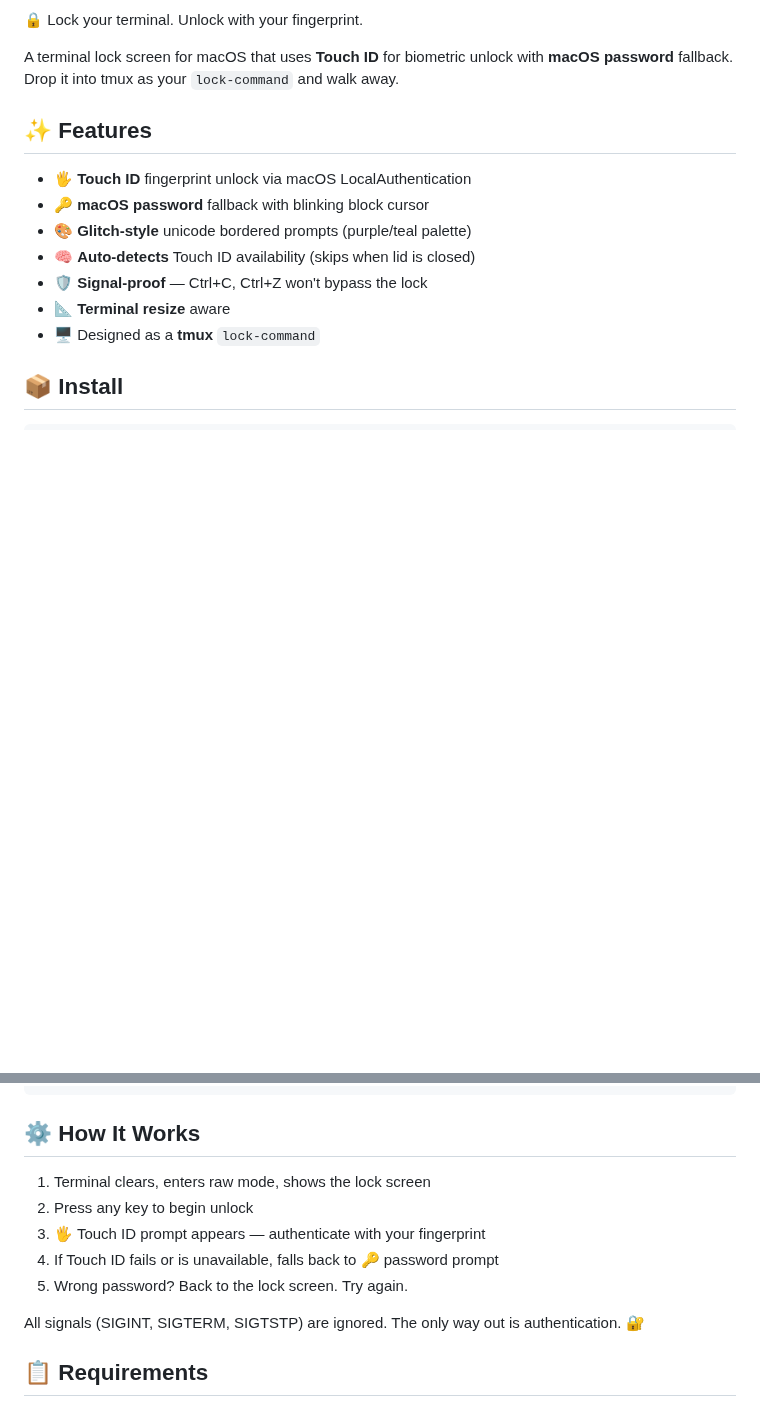
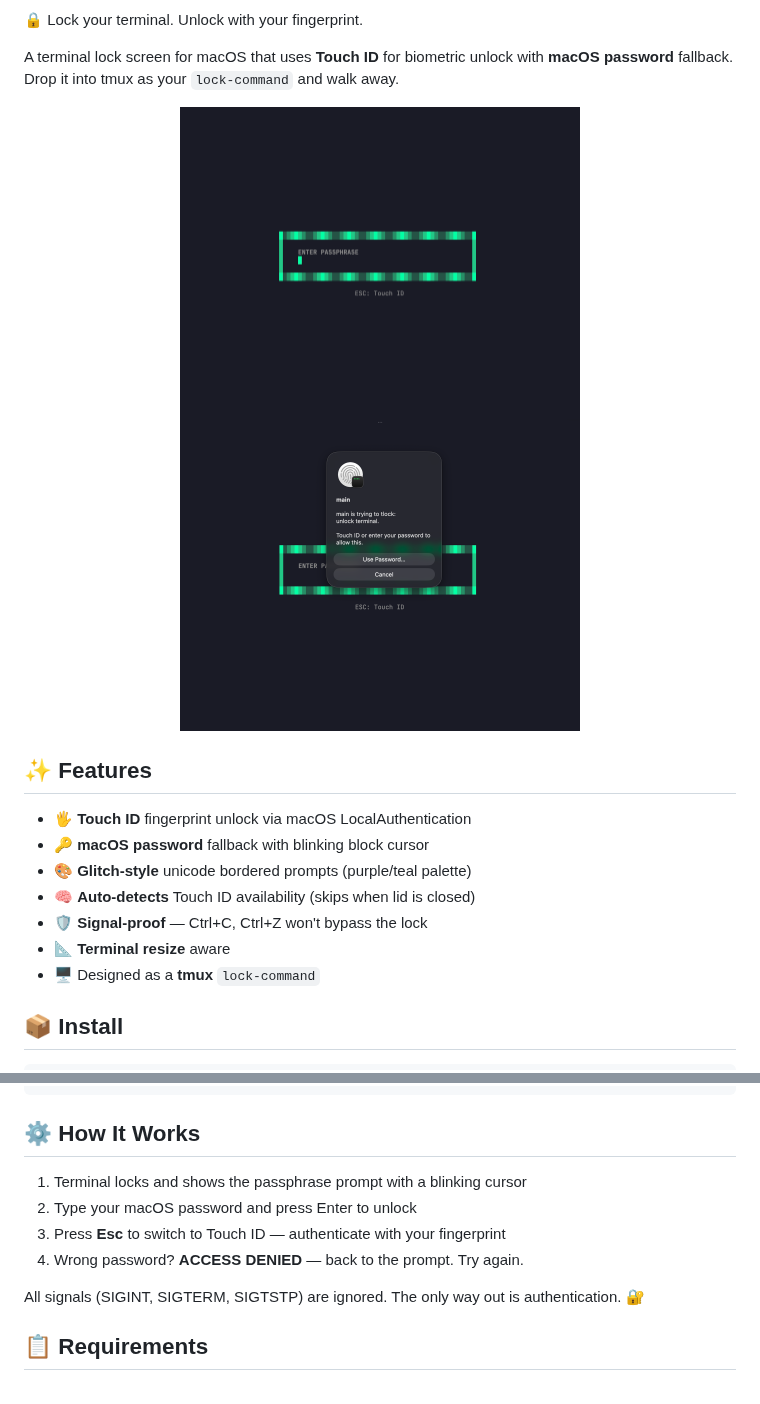
Before and after one commit to retr0h/tlock, a Markdown page: README.md, 2 parts joined by grey strips. Rendered like a GitHub page; pictures changed too: asset/passphrase.png (added), asset/touchid.png (added); blank space fills up the shorter version.

```diff
--- a/README.md
+++ b/README.md
@@ -22,6 +22,11 @@ ____________   _____________________
 🔒 Lock your terminal. Unlock with your fingerprint.
 
 A terminal lock screen for macOS that uses **Touch ID** for biometric unlock with **macOS password** fallback. Drop it into tmux as your `lock-command` and walk away.
+
+<p align="center">
+  <a href="asset/passphrase.png"><img src="asset/passphrase.png" width="400" alt="Passphrase Prompt"></a>
+  <a href="asset/touchid.png"><img src="asset/touchid.png" width="400" alt="Touch ID Prompt"></a>
+</p>
 
 ## ✨ Features
 
@@ -66,11 +71,10 @@ bind ^X lock-server            # Ctrl+X to lock now
 
 ## ⚙️ How It Works
 
-1. Terminal clears, enters raw mode, shows the lock screen
-2. Press any key to begin unlock
-3. 🖐️ Touch ID prompt appears — authenticate with your fingerprint
-4. If Touch ID fails or is unavailable, falls back to 🔑 password prompt
-5. Wrong password? Back to the lock screen. Try again.
+1. Terminal locks and shows the passphrase prompt with a blinking cursor
+2. Type your macOS password and press Enter to unlock
+3. Press **Esc** to switch to Touch ID — authenticate with your fingerprint
+4. Wrong password? **ACCESS DENIED** — back to the prompt. Try again.
 
 All signals (SIGINT, SIGTERM, SIGTSTP) are ignored. The only way out is authentication. 🔐
 
```
Also changed, not shown: CLAUDE.md (+1 -1 lines), docs/DEVELOPMENT.md (+5 -5 lines), 4 other files.
